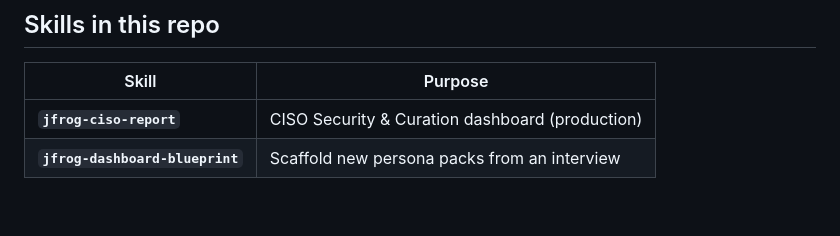
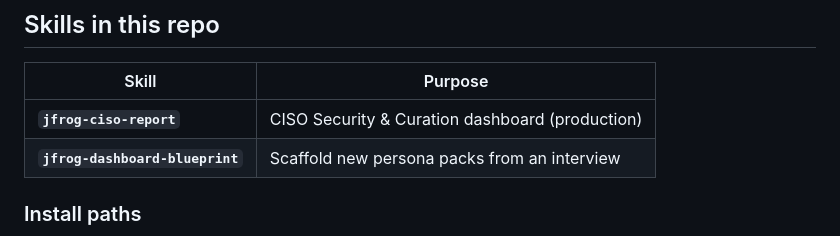
Before and after one commit to liquid-jedi/jfrog-agentic-dashboard-skills, a Markdown page: README.md, the part around one of its changes. Rendered like a GitHub page; blank space fills up the shorter version.

```diff
--- a/README.md
+++ b/README.md
@@ -37,4 +42,5 @@ flowchart TB
 |-------|---------|
 | **`jfrog-ciso-report`** | CISO Security & Curation dashboard (production) |
 | **`jfrog-dashboard-blueprint`** | Scaffold new persona packs from an interview |
+### Install paths
 
```
Also changed, not shown: other parts of README.md (+27 -5 lines).
